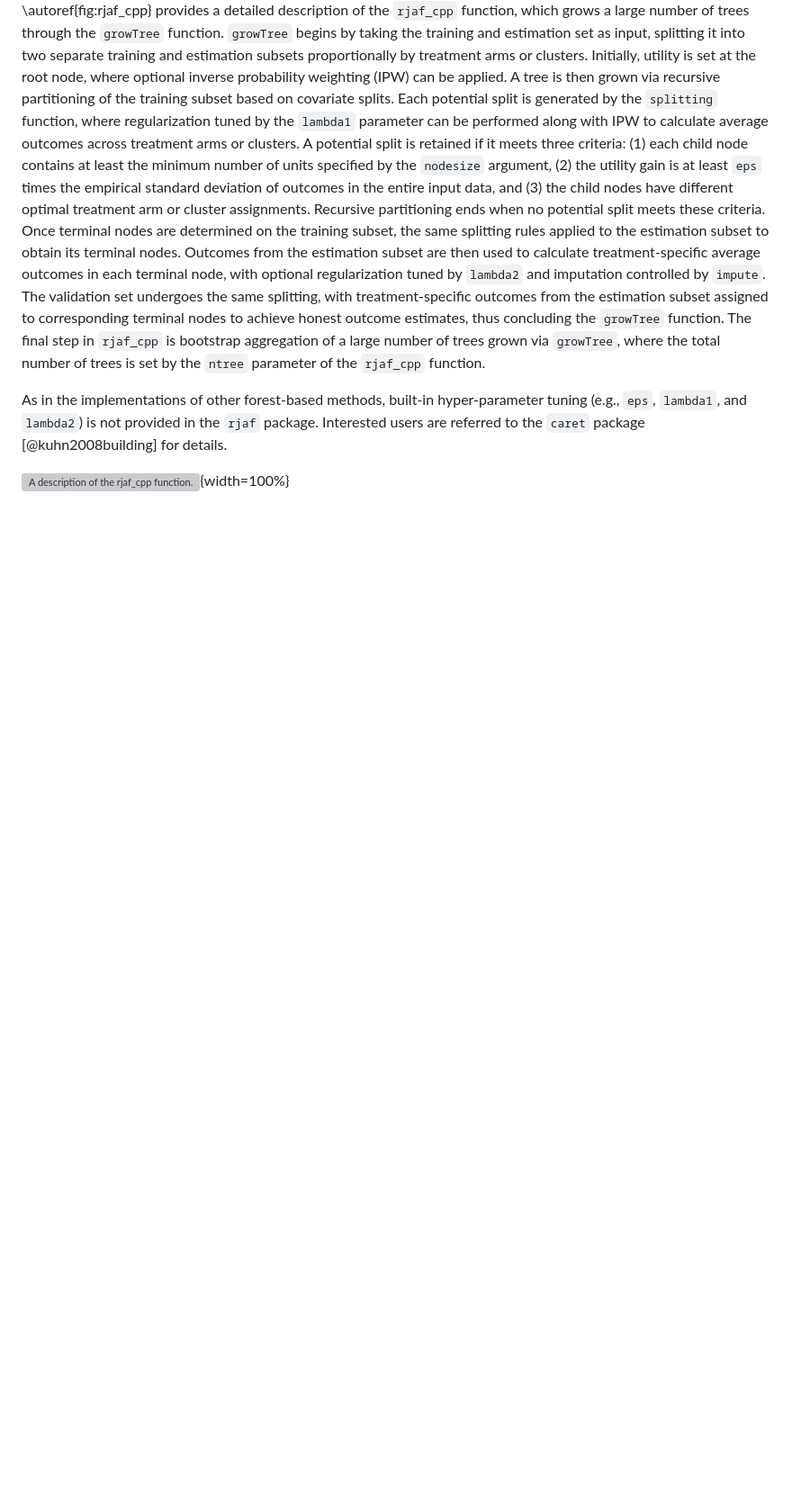
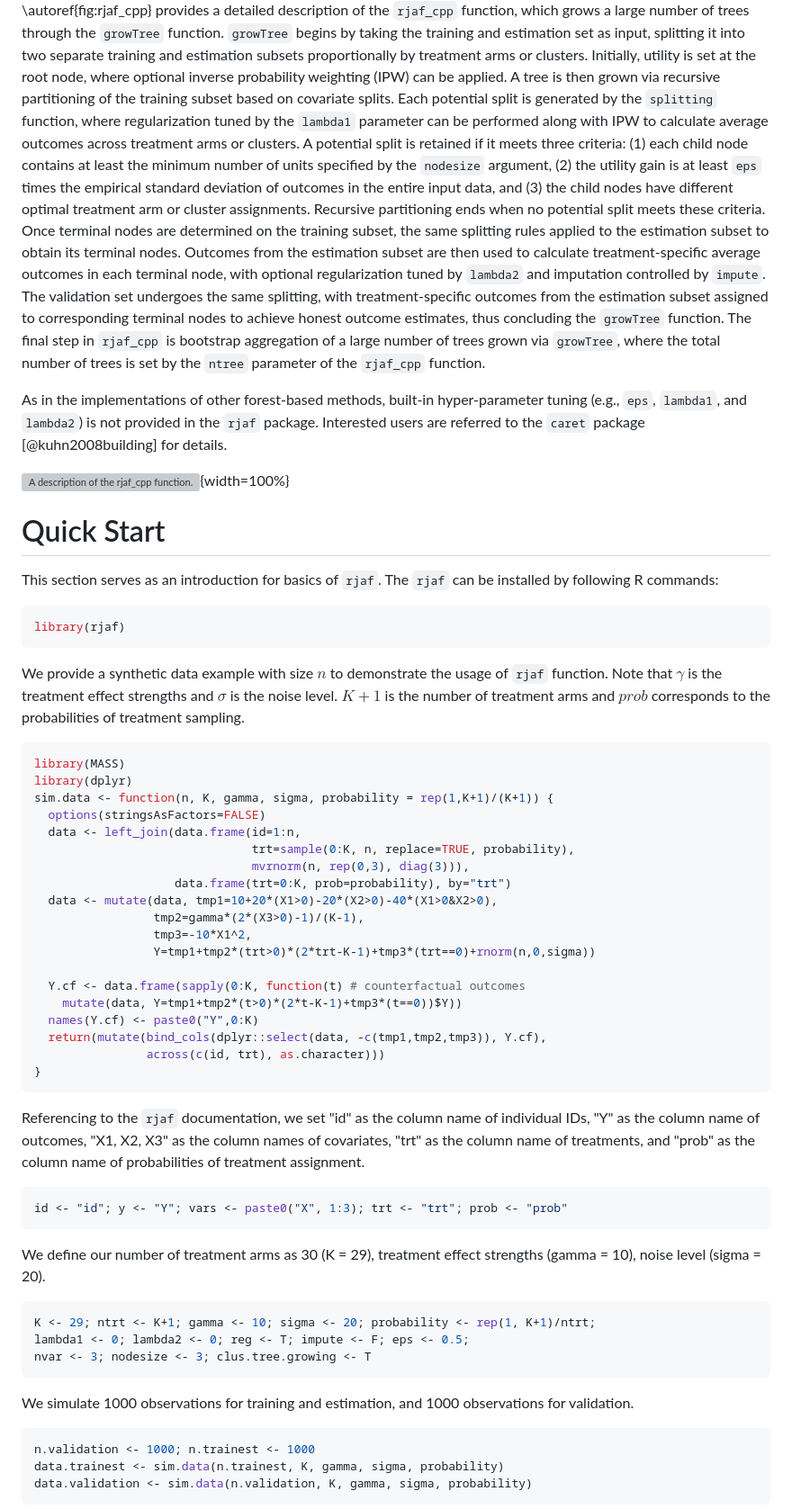
Before and after one commit to wustat/rjaf, a Markdown page: manuscript/JOSS/paper.md, the part around one of its changes. Shown at 90% size. GitHub-like rendering; blank space fills up the shorter version; grey boxes are pictures that could not be loaded.

Commit message:
update example section of the paper

````diff
--- a/manuscript/JOSS/paper.md
+++ b/manuscript/JOSS/paper.md
@@ -58,3 +58,55 @@ As in the implementations of other forest-based methods, built-in hyper-paramete
 
 ![A description of the `rjaf_cpp` function. \label{fig:rjaf_cpp}](rjaf_cpp.pdf){width=100%}
 
+# Quick Start
+
+This section serves as an introduction for basics of `rjaf`. The `rjaf` can be installed by following R commands:
+```r
+library(rjaf)
+```
+
+We provide a synthetic data example with size $n$ to demonstrate the usage of `rjaf` function. Note that $\gamma$ is the treatment effect strengths and $\sigma$ is the noise level. $K + 1$ is the number of treatment arms and $prob$ corresponds to the probabilities of treatment sampling.
+
+```r
+library(MASS)
+library(dplyr)
+sim.data <- function(n, K, gamma, sigma, probability = rep(1,K+1)/(K+1)) {
+  options(stringsAsFactors=FALSE)
+  data <- left_join(data.frame(id=1:n,
+                               trt=sample(0:K, n, replace=TRUE, probability),
+                               mvrnorm(n, rep(0,3), diag(3))),
+                    data.frame(trt=0:K, prob=probability), by="trt")
+  data <- mutate(data, tmp1=10+20*(X1>0)-20*(X2>0)-40*(X1>0&X2>0),
+                 tmp2=gamma*(2*(X3>0)-1)/(K-1),
+                 tmp3=-10*X1^2,
+                 Y=tmp1+tmp2*(trt>0)*(2*trt-K-1)+tmp3*(trt==0)+rnorm(n,0,sigma))
+
+  Y.cf <- data.frame(sapply(0:K, function(t) # counterfactual outcomes
+    mutate(data, Y=tmp1+tmp2*(t>0)*(2*t-K-1)+tmp3*(t==0))$Y))
+  names(Y.cf) <- paste0("Y",0:K)
+  return(mutate(bind_cols(dplyr::select(data, -c(tmp1,tmp2,tmp3)), Y.cf),
+                across(c(id, trt), as.character)))
+}
+```
+
+Referencing to the `rjaf` documentation, we set "id" as the column name of individual IDs, "Y" as the column name of outcomes, "X1, X2, X3" as the column names of covariates, "trt" as the column name of treatments, and "prob" as the column name of probabilities of treatment assignment.
+
+```r
+id <- "id"; y <- "Y"; vars <- paste0("X", 1:3); trt <- "trt"; prob <- "prob"
+```
+
+We define our number of treatment arms as 30 (K  = 29), treatment effect strengths (gamma = 10), noise level (sigma = 20).
+```r
+K <- 29; ntrt <- K+1; gamma <- 10; sigma <- 20; probability <- rep(1, K+1)/ntrt;
+lambda1 <- 0; lambda2 <- 0; reg <- T; impute <- F; eps <- 0.5;
+nvar <- 3; nodesize <- 3; clus.tree.growing <- T
+```
+
+We simulate 1000 observations for training and estimation, and 1000 observations for validation.
+```r
+n.validation <- 1000; n.trainest <- 1000
+data.trainest <- sim.data(n.trainest, K, gamma, sigma, probability)
+data.validation <- sim.data(n.validation, K, gamma, sigma, probability)
+```
+
+
````
Also changed, not shown: other parts of manuscript/JOSS/paper.md (+22 -0 lines).
